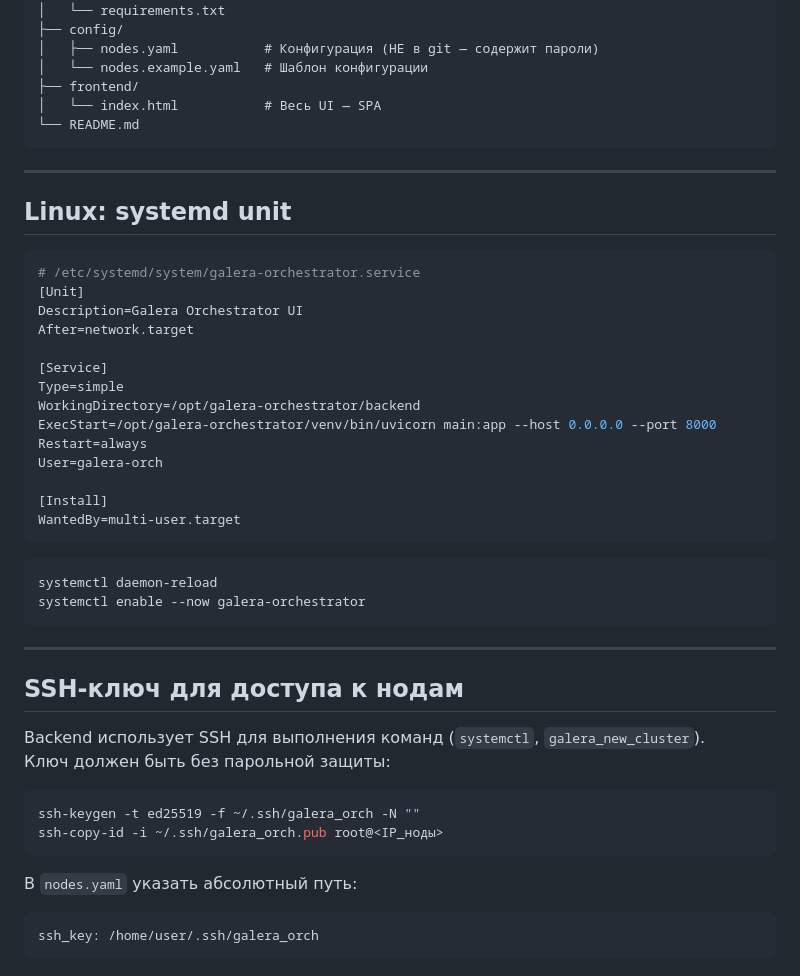
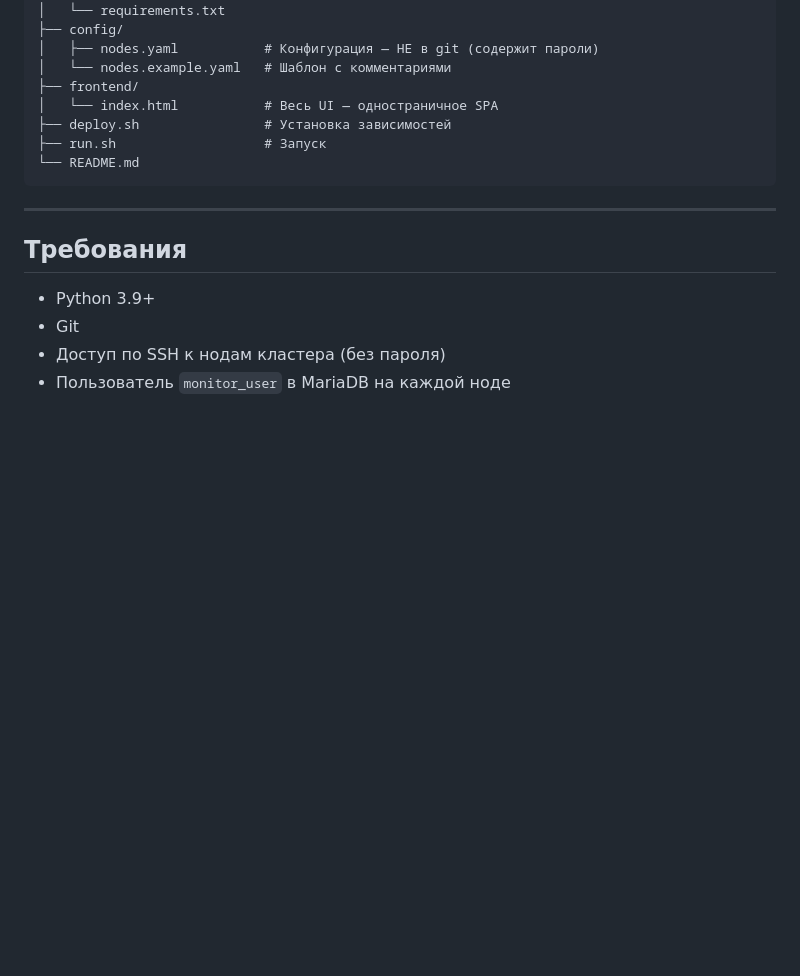
Before and after one commit to Leg1onary/galera_orchestrator, a Markdown page: README.md, the part around one of its changes. GitHub-like rendering; blank space fills up the shorter version.

````diff
--- a/README.md
+++ b/README.md
@@ -117,52 +180,20 @@ galera_orchestrator/
 │   ├── config.py            # Загрузка/сохранение nodes.yaml
 │   └── requirements.txt
 ├── config/
-│   ├── nodes.yaml           # Конфигурация (НЕ в git — содержит пароли)
-│   └── nodes.example.yaml   # Шаблон конфигурации
+│   ├── nodes.yaml           # Конфигурация — НЕ в git (содержит пароли)
+│   └── nodes.example.yaml   # Шаблон с комментариями
 ├── frontend/
-│   └── index.html           # Весь UI — SPA
+│   └── index.html           # Весь UI — одностраничное SPA
+├── deploy.sh                # Установка зависимостей
+├── run.sh                   # Запуск
 └── README.md
 ```
 
 ---
 
-## Linux: systemd unit
+## Требования
 
-```ini
-# /etc/systemd/system/galera-orchestrator.service
-[Unit]
-Description=Galera Orchestrator UI
-After=network.target
-
-[Service]
-Type=simple
-WorkingDirectory=/opt/galera-orchestrator/backend
-ExecStart=/opt/galera-orchestrator/venv/bin/uvicorn main:app --host 0.0.0.0 --port 8000
-Restart=always
-User=galera-orch
-
-[Install]
-WantedBy=multi-user.target
-```
-
-```bash
-systemctl daemon-reload
-systemctl enable --now galera-orchestrator
-```
-
----
-
-## SSH-ключ для доступа к нодам
-
-Backend использует SSH для выполнения команд (`systemctl`, `galera_new_cluster`).
-Ключ должен быть без парольной защиты:
-
-```bash
-ssh-keygen -t ed25519 -f ~/.ssh/galera_orch -N ""
-ssh-copy-id -i ~/.ssh/galera_orch.pub root@<IP_ноды>
-```
-
-В `nodes.yaml` указать абсолютный путь:
-```yaml
-ssh_key: /home/user/.ssh/galera_orch
-```
+- Python 3.9+
+- Git
+- Доступ по SSH к нодам кластера (без пароля)
+- Пользователь `monitor_user` в MariaDB на каждой ноде
````
Also changed, not shown: other parts of README.md (+107 -44 lines).
